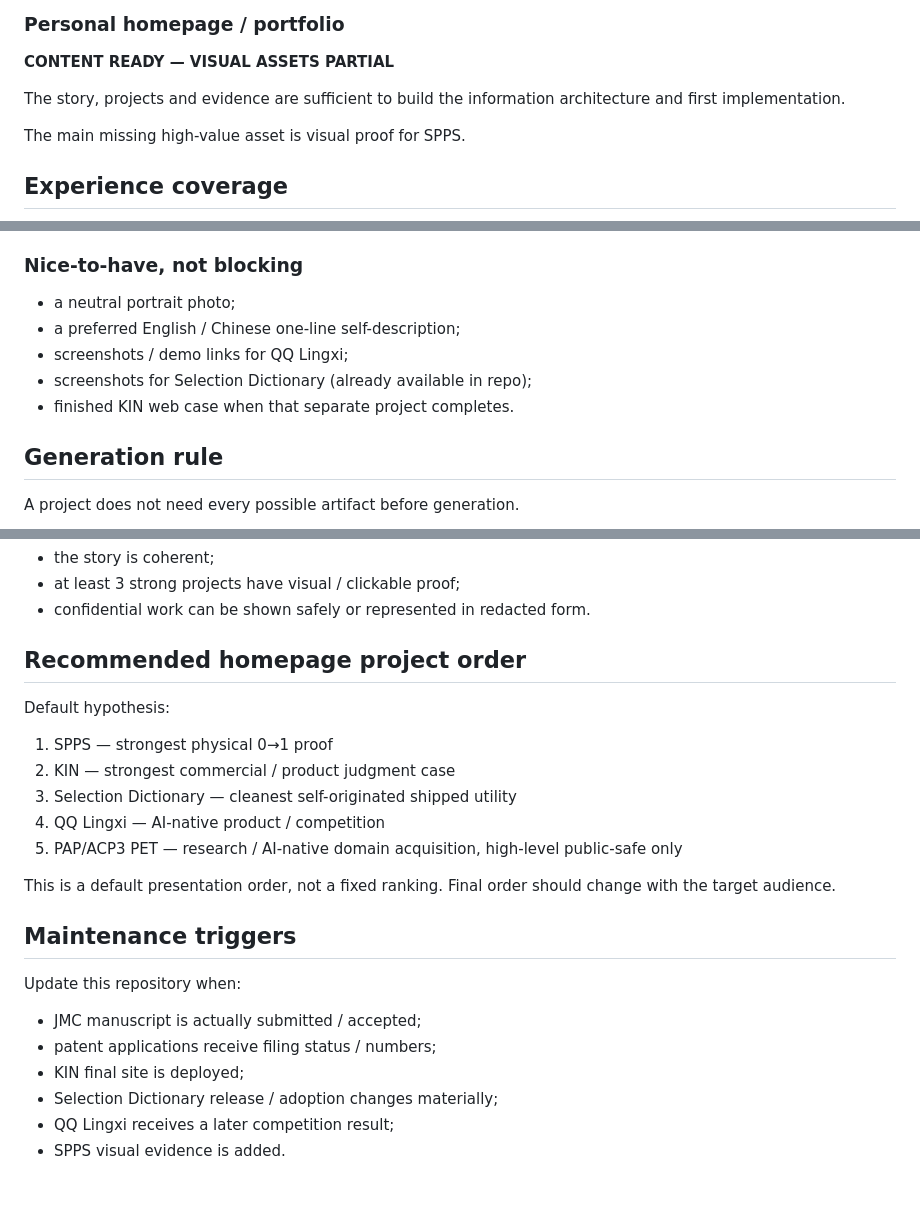
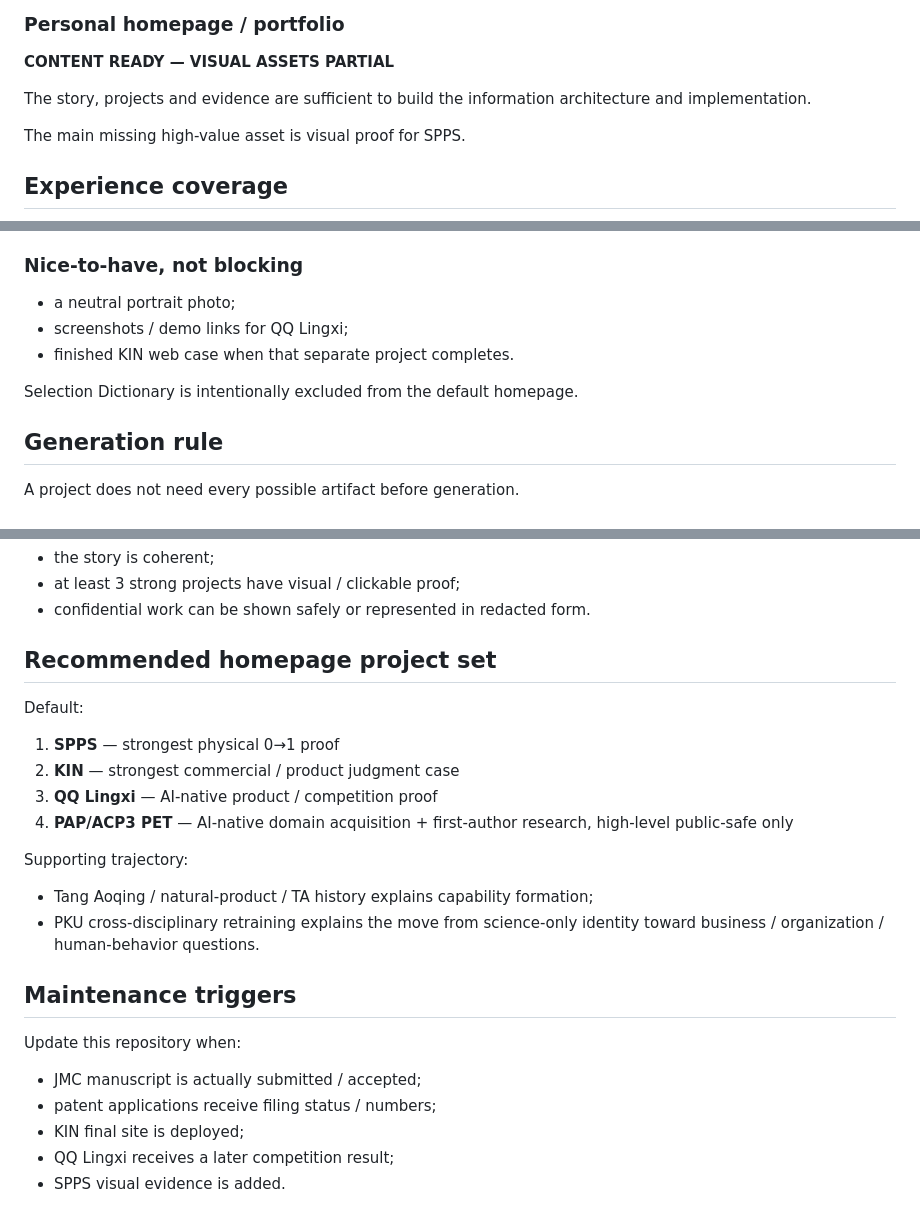
Before and after one commit to Zhangsfish/pre_training, a Markdown page: READINESS.md, 3 parts joined by grey strips. Rendered like a GitHub page.

Commit message:
Update homepage project set and visual gaps

```diff
--- a/READINESS.md
+++ b/READINESS.md
@@ -17,7 +17,7 @@ A specific JD is **not** required to generate the master resume. It is only requ
 ### Personal homepage / portfolio
 **CONTENT READY — VISUAL ASSETS PARTIAL**
 
-The story, projects and evidence are sufficient to build the information architecture and first implementation.
+The story, projects and evidence are sufficient to build the information architecture and implementation.
 
 The main missing high-value asset is visual proof for SPPS.
 
@@ -77,10 +77,10 @@ Before public use:
 ### Nice-to-have, not blocking
 
 - a neutral portrait photo;
-- a preferred English / Chinese one-line self-description;
 - screenshots / demo links for QQ Lingxi;
-- screenshots for Selection Dictionary (already available in repo);
 - finished KIN web case when that separate project completes.
+
+Selection Dictionary is intentionally excluded from the default homepage.
 
 ## Generation rule
 
@@ -99,16 +99,17 @@ Pass when:
 - at least 3 strong projects have visual / clickable proof;
 - confidential work can be shown safely or represented in redacted form.
 
-## Recommended homepage project order
+## Recommended homepage project set
 
-Default hypothesis:
-1. SPPS — strongest physical 0→1 proof
-2. KIN — strongest commercial / product judgment case
-3. Selection Dictionary — cleanest self-originated shipped utility
-4. QQ Lingxi — AI-native product / competition
-5. PAP/ACP3 PET — research / AI-native domain acquisition, high-level public-safe only
+Default:
+1. **SPPS** — strongest physical 0→1 proof
+2. **KIN** — strongest commercial / product judgment case
+3. **QQ Lingxi** — AI-native product / competition proof
+4. **PAP/ACP3 PET** — AI-native domain acquisition + first-author research, high-level public-safe only
 
-This is a default presentation order, not a fixed ranking. Final order should change with the target audience.
+Supporting trajectory:
+- Tang Aoqing / natural-product / TA history explains capability formation;
+- PKU cross-disciplinary retraining explains the move from science-only identity toward business / organization / human-behavior questions.
 
 ## Maintenance triggers
 
@@ -116,6 +117,5 @@ Update this repository when:
 - JMC manuscript is actually submitted / accepted;
 - patent applications receive filing status / numbers;
 - KIN final site is deployed;
-- Selection Dictionary release / adoption changes materially;
 - QQ Lingxi receives a later competition result;
 - SPPS visual evidence is added.
```
Also changed, not shown: other parts of READINESS.md (+1 -1 lines).
